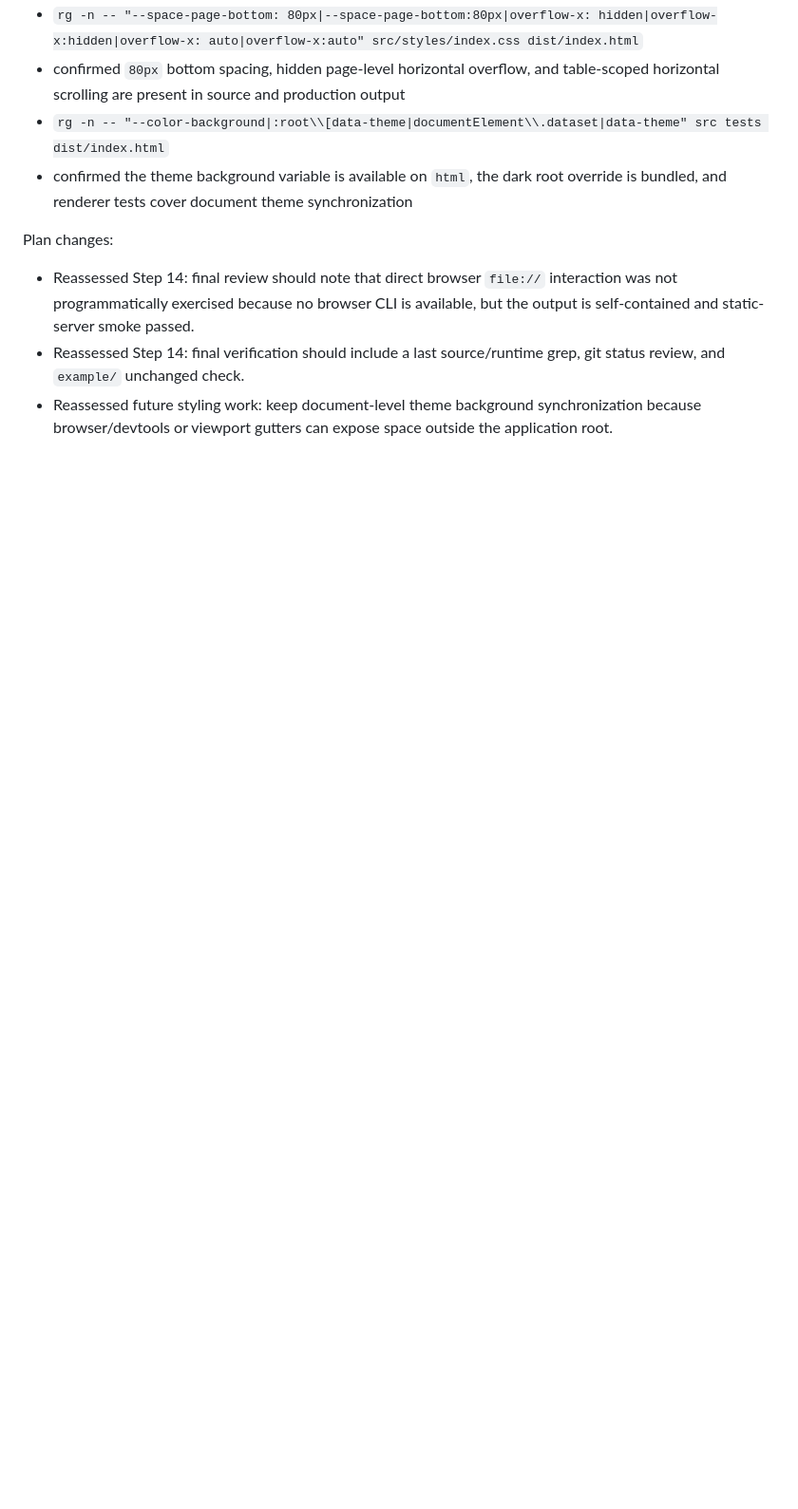
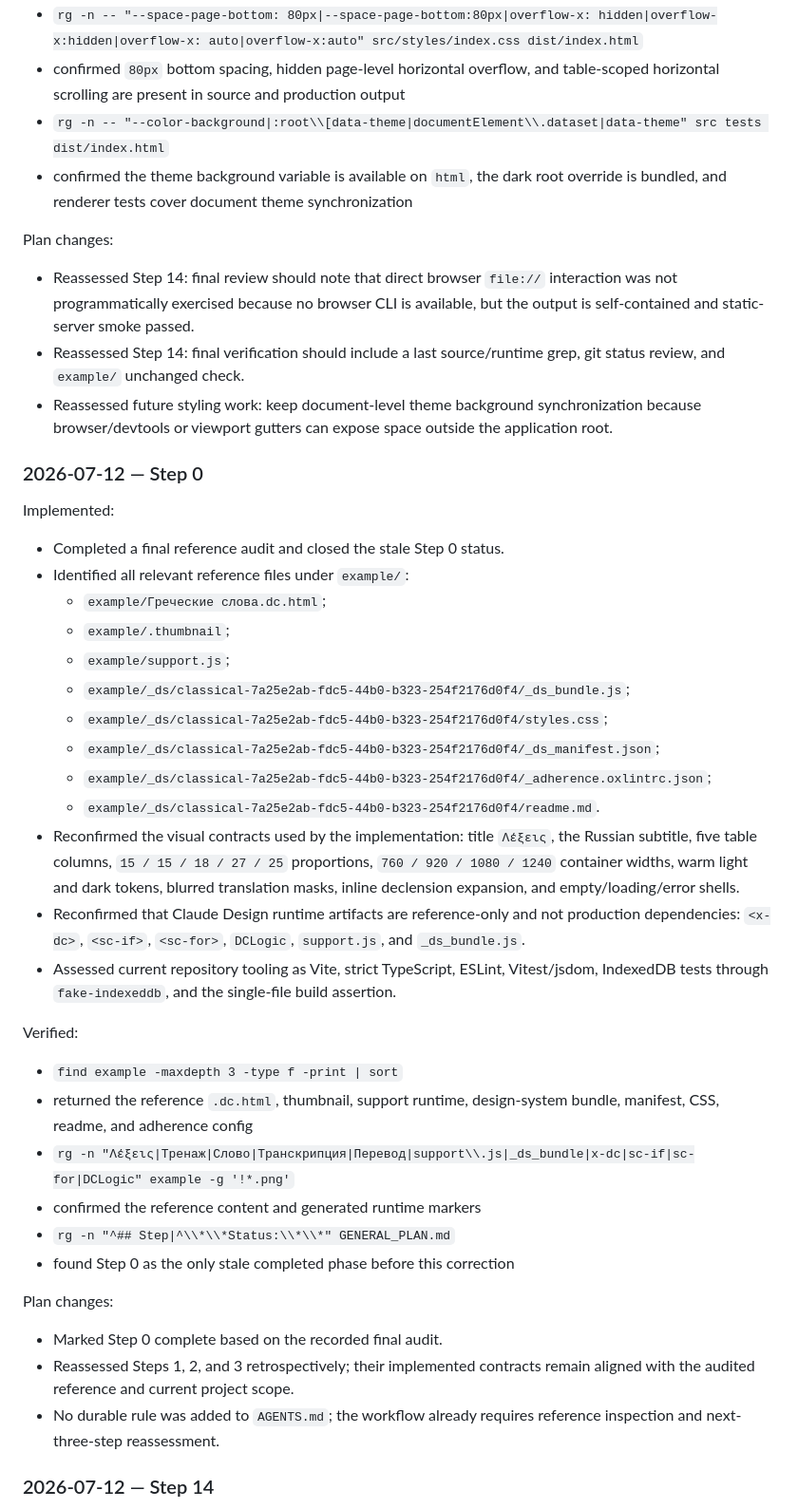
Before and after one commit to Dotcommando/word-learning, a Markdown page: GENERAL_PLAN.md, the part around one of its changes. Shown at 95% size. Drawn GitHub-style; blank space fills up the shorter version.

Commit message:
General plan completed

```diff
--- a/GENERAL_PLAN.md
+++ b/GENERAL_PLAN.md
@@ -1472,3 +1472,36 @@ Plan changes:
 - Reassessed Step 14: final review should note that direct browser `file://` interaction was not programmatically exercised because no browser CLI is available, but the output is self-contained and static-server smoke passed.
 - Reassessed Step 14: final verification should include a last source/runtime grep, git status review, and `example/` unchanged check.
 - Reassessed future styling work: keep document-level theme background synchronization because browser/devtools or viewport gutters can expose space outside the application root.
+
+### 2026-07-12 — Step 0
+
+Implemented:
+- Completed a final reference audit and closed the stale Step 0 status.
+- Identified all relevant reference files under `example/`:
+  - `example/Греческие слова.dc.html`;
+  - `example/.thumbnail`;
+  - `example/support.js`;
+  - `example/_ds/classical-7a25e2ab-fdc5-44b0-b323-254f2176d0f4/_ds_bundle.js`;
+  - `example/_ds/classical-7a25e2ab-fdc5-44b0-b323-254f2176d0f4/styles.css`;
+  - `example/_ds/classical-7a25e2ab-fdc5-44b0-b323-254f2176d0f4/_ds_manifest.json`;
+  - `example/_ds/classical-7a25e2ab-fdc5-44b0-b323-254f2176d0f4/_adherence.oxlintrc.json`;
+  - `example/_ds/classical-7a25e2ab-fdc5-44b0-b323-254f2176d0f4/readme.md`.
+- Reconfirmed the visual contracts used by the implementation: title `Λέξεις`, the Russian subtitle, five table columns, `15 / 15 / 18 / 27 / 25` proportions, `760 / 920 / 1080 / 1240` container widths, warm light and dark tokens, blurred translation masks, inline declension expansion, and empty/loading/error shells.
+- Reconfirmed that Claude Design runtime artifacts are reference-only and not production dependencies: `<x-dc>`, `<sc-if>`, `<sc-for>`, `DCLogic`, `support.js`, and `_ds_bundle.js`.
+- Assessed current repository tooling as Vite, strict TypeScript, ESLint, Vitest/jsdom, IndexedDB tests through `fake-indexeddb`, and the single-file build assertion.
+
+Verified:
+- `find example -maxdepth 3 -type f -print | sort`
+- returned the reference `.dc.html`, thumbnail, support runtime, design-system bundle, manifest, CSS, readme, and adherence config
+- `rg -n "Λέξεις|Тренаж|Слово|Транскрипция|Перевод|support\\.js|_ds_bundle|x-dc|sc-if|sc-for|DCLogic" example -g '!*.png'`
+- confirmed the reference content and generated runtime markers
+- `rg -n "^## Step|^\\*\\*Status:\\*\\*" GENERAL_PLAN.md`
+- found Step 0 as the only stale completed phase before this correction
+
+Plan changes:
+- Marked Step 0 complete based on the recorded final audit.
+- Reassessed Steps 1, 2, and 3 retrospectively; their implemented contracts remain aligned with the audited reference and current project scope.
+- No durable rule was added to `AGENTS.md`; the workflow already requires reference inspection and next-three-step reassessment.
+
+### 2026-07-12 — Step 14
+
```
Also changed, not shown: other parts of GENERAL_PLAN.md (+52 -13 lines).
